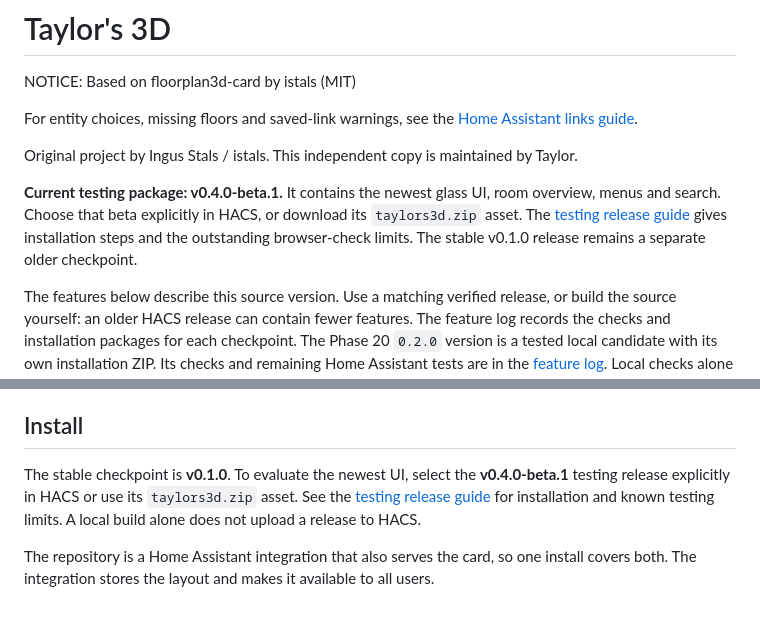
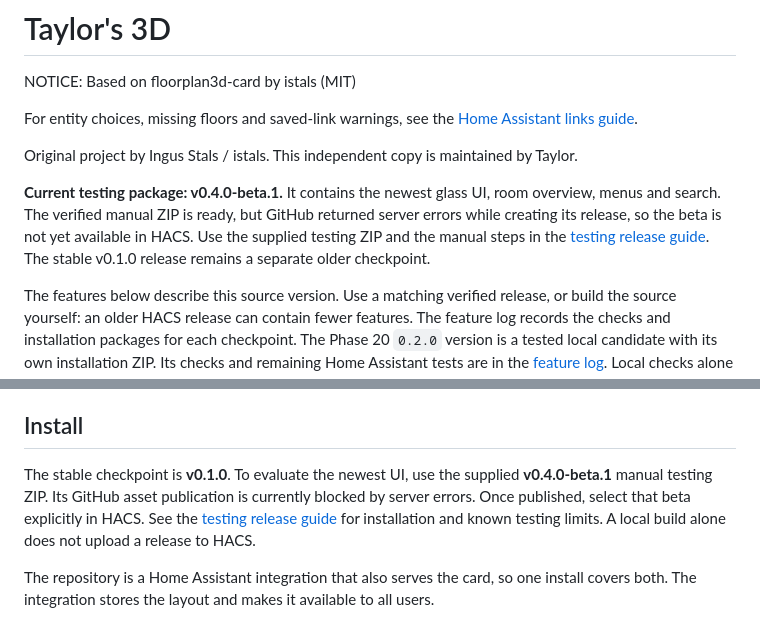
Before and after one commit to gregtaylor1993/taylors-3d, a Markdown page: README.md, 2 parts joined by grey strips. Drawn GitHub-style.

Commit message:
Record verified beta ZIP and GitHub publication failure

```diff
--- a/README.md
+++ b/README.md
@@ -8,10 +8,11 @@ For entity choices, missing floors and saved-link warnings, see the
 Original project by Ingus Stals / istals. This independent copy is maintained by Taylor.
 
 **Current testing package: v0.4.0-beta.1.** It contains the newest glass UI,
-room overview, menus and search. Choose that beta explicitly in HACS, or download
-its `taylors3d.zip` asset. The [testing release guide](docs/TESTING-RELEASE.md)
-gives installation steps and the outstanding browser-check limits. The stable
-v0.1.0 release remains a separate older checkpoint.
+room overview, menus and search. The verified manual ZIP is ready, but GitHub
+returned server errors while creating its release, so the beta is not yet
+available in HACS. Use the supplied testing ZIP and the manual steps in the
+[testing release guide](docs/TESTING-RELEASE.md). The stable v0.1.0 release
+remains a separate older checkpoint.
 
 The features below describe this source version. Use a matching verified release,
 or build the source yourself: an older HACS release can contain fewer features.
@@ -222,10 +223,11 @@ house model, Home Assistant and wall panel is tracked in [the feature log](REQUI
 
 ## Install
 
-The stable checkpoint is **v0.1.0**. To evaluate the newest UI, select the
-**v0.4.0-beta.1** testing release explicitly in HACS or use its `taylors3d.zip`
-asset. See the [testing release guide](docs/TESTING-RELEASE.md) for installation
-and known testing limits. A local build alone does not upload a release to HACS.
+The stable checkpoint is **v0.1.0**. To evaluate the newest UI, use the supplied
+**v0.4.0-beta.1** manual testing ZIP. Its GitHub asset publication is currently
+blocked by server errors. Once published, select that beta explicitly in HACS.
+See the [testing release guide](docs/TESTING-RELEASE.md) for installation and known
+testing limits. A local build alone does not upload a release to HACS.
 
 The repository is a Home Assistant integration that also serves the card, so one install
 covers both. The integration stores the layout and makes it available to all users.
```
Also changed, not shown: REQUIREMENTS_AND_FEATURES.md (+11 -0 lines), docs/TESTING-RELEASE.md (+9 -2 lines).
